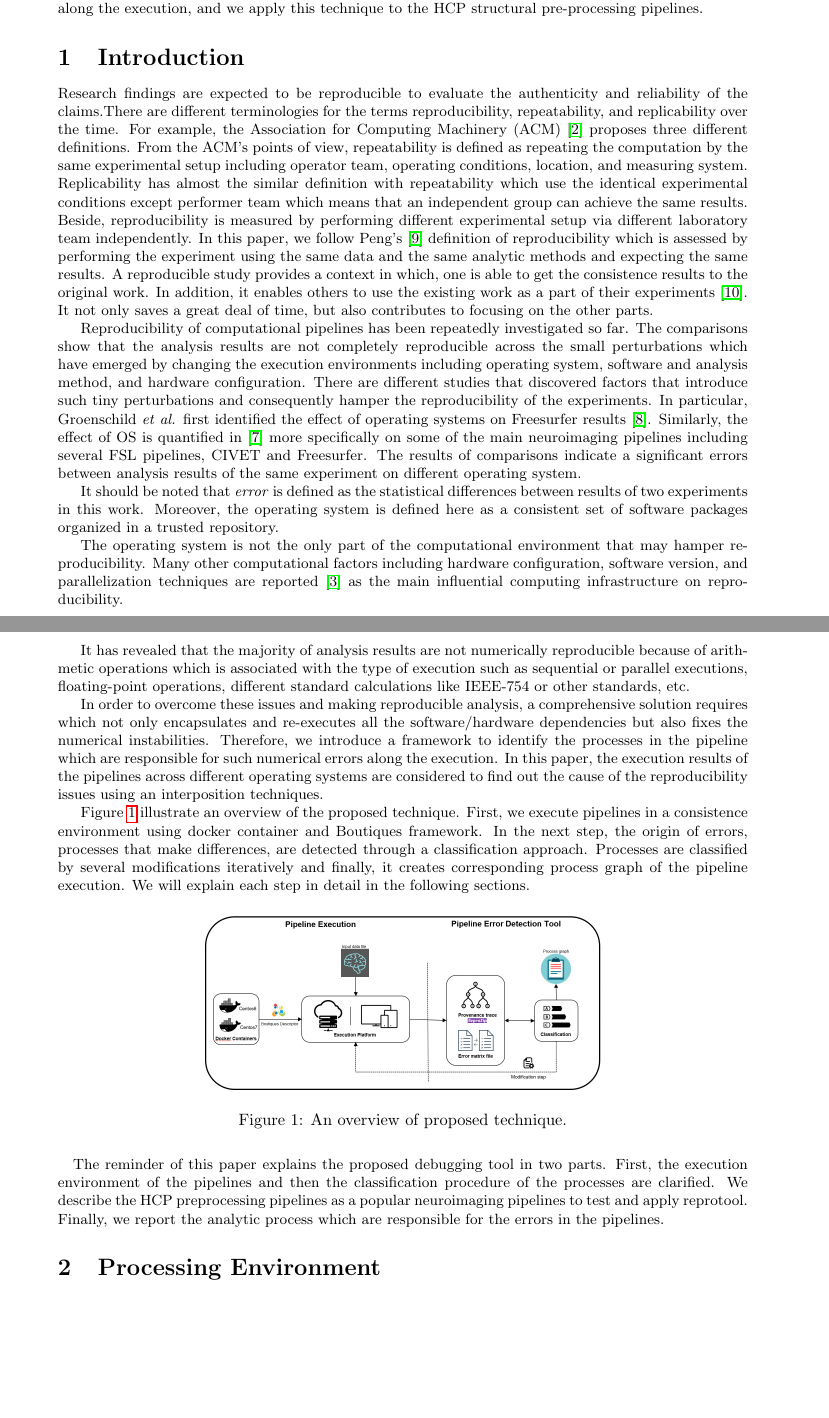
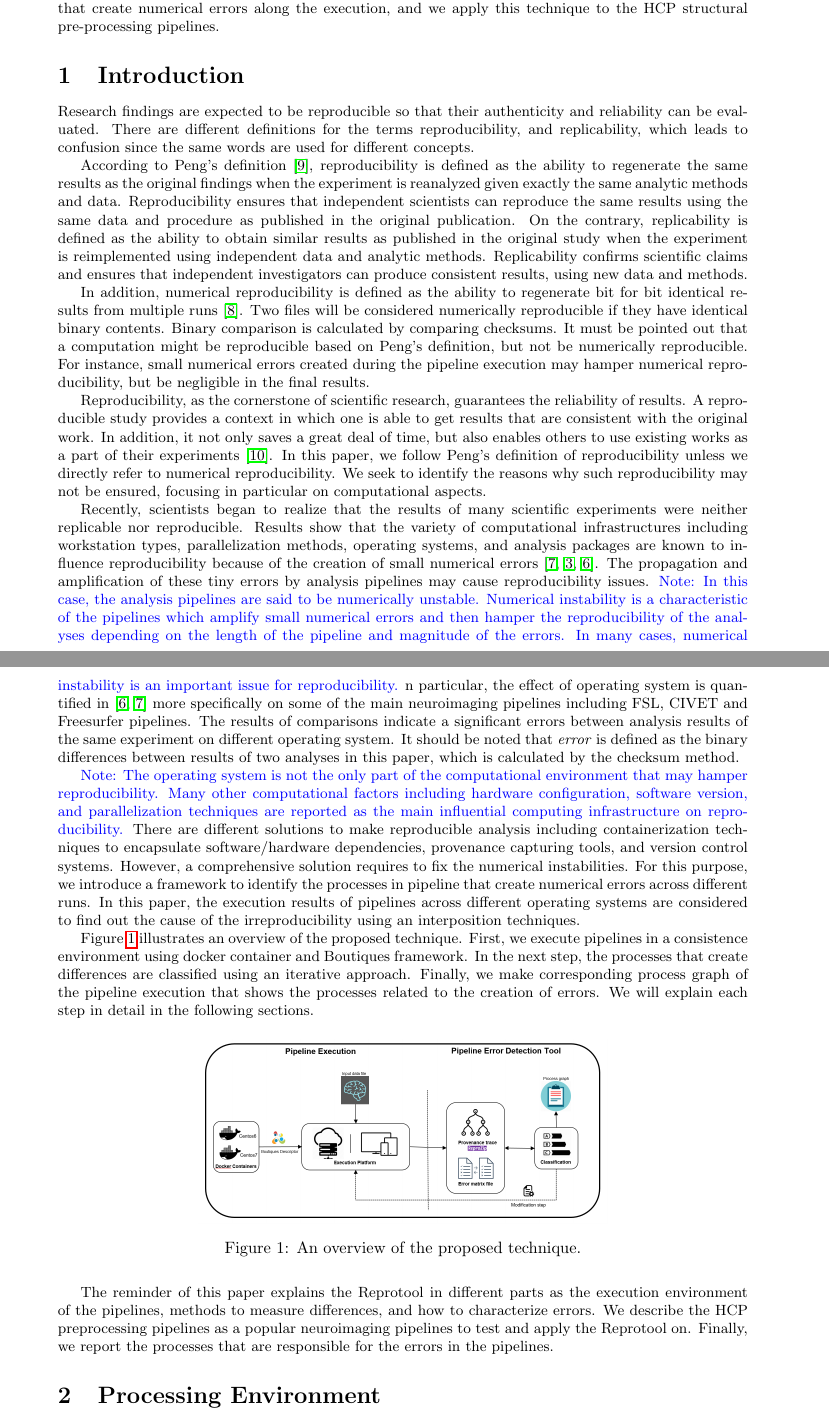
Before and after one commit to ali4006/HCP-reproducibility-paper, a LaTeX document (paper.tex): two parts of pages 1 and 2 of 11, joined at a grey line, cut so that both start at the same text, the shorter picture padded with empty space. Compiled offline with pdfLaTeX.

Commit message:
First draft of reprotool paper

```diff
--- a/paper.tex
+++ b/paper.tex
@@ -14,14 +14,14 @@
 
 \usepackage[flushleft]{threeparttable}
 
-\newcommand{\note}[2]{\pdfmargincomment[color=yellow,author=#1,open=true]{#2}}
 \newcommand{\todo}[1]{\color{red}\textbf{TODO:}#1\color{black}}
+\newcommand{\note}[2]{\color{blue}Note: #1\color{black}}
+
 \newcommand{\reprozip}[0]{ReproZip}
 
-\title{Numerical error propagation in the HCP structural pre-processing
-pipelines}
+
 \title{Reprotool: a debugging tool to identify numerical errors
-and assess reproducibility of the neuroimaging pipelines}
+and assess reproducibility of pipelines}
 
 \author{M. Ali Salari, Lalet Scaria, Gregory Kiar, Lindsay B. Lewis,
   Alan C. Evans, Tristan Glatard}
@@ -53,94 +51,108 @@ structural pre-processing pipelines.
 
 \section{Introduction}
 
-Research findings are expected to be reproducible to evaluate the
-authenticity and reliability of the claims.There are different
-terminologies for the terms reproducibility, repeatability, and
-replicability over the time. For example, the Association for Computing
-Machinery (ACM)~\cite{acm2016terminology} proposes three different
-definitions. From the ACM's points of view, repeatability is defined as
-repeating the computation by the same experimental setup including
-operator team, operating conditions, location, and measuring system.
-Replicability has almost the similar definition with repeatability
-which use the identical experimental conditions except performer team
-which means that an independent group can achieve the same results.
-Beside, reproducibility is measured by performing different
-experimental setup via different laboratory team independently. In this
-paper, we follow Peng's~\cite{peng2011reproducible} definition of
-reproducibility which is assessed by performing the experiment using
-the same data and the same analytic methods and expecting the same
-results. A reproducible study provides a context in which, one is able
-to get the consistence results to the original work. In addition, it
-enables others to use the existing work as a part of their
-experiments~\cite{plesser2018reproducibility}. It not only saves a
-great deal of time, but also contributes to focusing on the other
-parts.
+Research findings are expected to be reproducible so that
+their authenticity and reliability can be evaluated.
+There are different definitions for the terms reproducibility,
+and replicability, which leads to confusion since the
+same words are used for different concepts.
 
-Reproducibility of computational pipelines has been repeatedly
-investigated so far. The comparisons show that the analysis results are
-not completely reproducible across the small perturbations which have
-emerged by changing the execution environments including operating
-system, software and analysis method, and hardware configuration. There
-are different studies that discovered factors that introduce such tiny
-perturbations and consequently hamper the reproducibility of the
-experiments. In particular, Groenschild \emph{et al.} first identified
-the effect of operating systems on Freesurfer
-results~\cite{Gronenschild2012}. Similarly, the effect of OS is
-quantified in~\cite{Glatard2015} more specifically on some
-of the main neuroimaging pipelines including several FSL pipelines,
-CIVET and Freesurfer. The results of comparisons indicate a significant
-errors between analysis results of the same experiment on different
-operating system.
+According to Peng's definition~\cite{peng2011reproducible},
+reproducibility is defined as the ability to regenerate the same
+results as the original findings when the experiment is reanalyzed
+given exactly the same analytic methods and data. Reproducibility
+ensures that independent scientists can reproduce the same results
+using the same data and procedure as published in the original
+publication. On the contrary, replicability is defined as the ability
+to obtain similar results as published in the original study when
+the experiment is reimplemented using independent data and analytic
+methods. Replicability confirms scientific claims and ensures that
+independent investigators can produce consistent results, using new
+data and methods.
 
-It should be noted that \emph{error} is defined as the statistical
-differences between results of two experiments in this work. Moreover,
-the operating system is defined here as a consistent set of software
-packages organized in a trusted repository.
+In addition, numerical reproducibility is defined as the ability to
+regenerate bit for bit identical results from multiple
+runs~\cite{hill2017numerical}. Two files will be considered numerically
+reproducible if they have identical binary contents. Binary
+comparison is calculated by comparing checksums. It must be pointed out
+that a computation might be reproducible based on Peng's definition,
+but not be numerically reproducible. For instance, small numerical
+errors created during the pipeline execution may hamper numerical
+reproducibility, but be negligible in the final results.
 
-The operating system is not the only part of the computational
+Reproducibility, as the cornerstone of scientific research, guarantees
+the reliability of results. A reproducible study provides a context in
+which one is able to get results that are consistent with the original
+work. In addition, it not only saves a great deal of time, but also
+enables others to use existing works as a part of their
+experiments~\cite{plesser2018reproducibility}.
+In this paper, we follow Peng's definition of reproducibility
+unless we directly refer to numerical reproducibility.
+We seek to identify the reasons why such reproducibility may not be
+ensured, focusing in particular on computational aspects.
+
+Recently, scientists began to realize that the results of many
+scientific experiments were neither replicable nor reproducible.
+Results show that the variety of computational infrastructures
+including workstation types, parallelization methods, operating
+systems, and analysis packages are known to influence reproducibility
+because of the creation of small numerical
+errors~\cite{Gronenschild2012, diethelm2012limits, Glatard2015}. The
+propagation and amplification of these tiny errors by analysis
+pipelines may cause reproducibility issues.
+\note{In this case, the analysis pipelines are said to be numerically
+unstable. Numerical instability is a characteristic of the pipelines
+which amplify small numerical errors and then hamper the
+reproducibility of the analyses depending on the length of the pipeline
+and magnitude of the errors. In many cases, numerical instability is an
+important issue for reproducibility. }
+In particular, the effect of operating system is quantified
+in~\cite{Glatard2015, Gronenschild2012} more specifically on some of
+the main neuroimaging pipelines including FSL, CIVET and Freesurfer
+pipelines. The results of comparisons indicate a significant errors
+between analysis results of the same experiment on different operating
+system. It should be noted that \emph{error} is defined as the binary
+differences between results of two analyses in this paper, which is
+calculated by the checksum method.
+
+\note{The operating system is not the only part of the computational
 environment that may hamper reproducibility. Many other computational
 factors including hardware configuration, software version, and
-parallelization techniques are reported~\cite{diethelm2012limits} as
-the main influential computing infrastructure on reproducibility.
+parallelization techniques are reported as
+the main influential computing infrastructure on reproducibility. }
 
-It has revealed that the majority of analysis results are not
-numerically reproducible because of arithmetic operations which is
-associated with the type of execution such as sequential or parallel
-executions, floating-point operations, different standard calculations
-like IEEE-754 or other standards, etc.
+There are different solutions to make reproducible analysis including
+containerization techniques to encapsulate software/hardware
+dependencies, provenance capturing tools, and version control systems.
+However, a comprehensive solution requires to fix the numerical
+instabilities. For this purpose, we introduce a framework to identify
+the processes in pipeline that create numerical errors across different
+runs. In this paper, the execution results of pipelines across
+different operating systems are considered to find out the cause of the
+irreproducibility using an interposition techniques.
 
-In order to overcome these issues and making reproducible analysis, a
-comprehensive solution requires which not only encapsulates and
-re-executes all the software/hardware dependencies but also fixes the
-numerical instabilities. Therefore, we introduce a framework to
-identify the processes in the pipeline which are responsible for such
-numerical errors along the execution. In this paper, the execution
-results of the pipelines across different operating systems are
-considered to find out the cause of the reproducibility issues using an
-interposition techniques.
-
-Figure~\ref{fig:overview} illustrate an overview of the proposed
+Figure~\ref{fig:overview} illustrates an overview of the proposed
 technique. First, we execute pipelines in a consistence environment
 using docker container and Boutiques framework. In the next step, the
-origin of errors, processes that make differences, are detected through
-a classification approach. Processes are classified by several
-modifications iteratively and finally, it creates corresponding process
-graph of the pipeline execution. We will explain each step in detail in
-the following sections.
+processes that create differences are classified using an iterative
+approach. Finally, we make corresponding process graph of the
+pipeline execution that shows the processes related to the creation of
+errors. We will explain each step in detail in the following sections.
 
 \begin{figure}[H]
 \centering
   \includegraphics[scale=0.5]{images/overview.png}
-  \caption{An overview of proposed technique.}
+  \caption{An overview of the proposed technique.}
   \label{fig:overview}
 \end{figure}
 
-\paragraph{} The reminder of this paper explains the proposed debugging tool in two
-parts. First, the execution environment of the pipelines and then the
-classification procedure of the processes are clarified. We describe
-the HCP preprocessing pipelines as a popular neuroimaging pipelines to
-test and apply reprotool. Finally, we report the analytic process which
-are responsible for the errors in the pipelines.
+The reminder of this paper explains the Reprotool in different parts as
+the execution environment of the pipelines, methods to measure
+differences, and how to characterize errors. We describe the HCP
+preprocessing pipelines as a popular neuroimaging pipelines to test and
+apply the Reprotool on. Finally, we report the processes that are
+responsible for the errors in the pipelines.
+
 
 \section{Processing Environment}
 
```
Also changed, not shown: biblio.bib (+14 -5 lines), paper.tex (141 more changed lines). Lines whose indentation alone changed are shown as unchanged.
